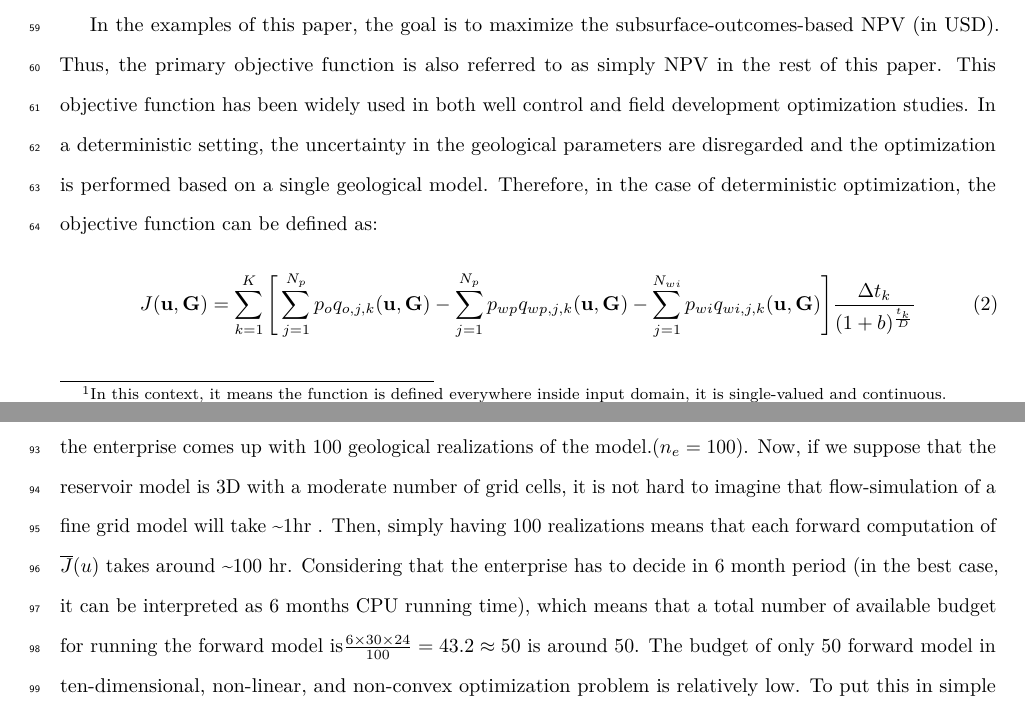
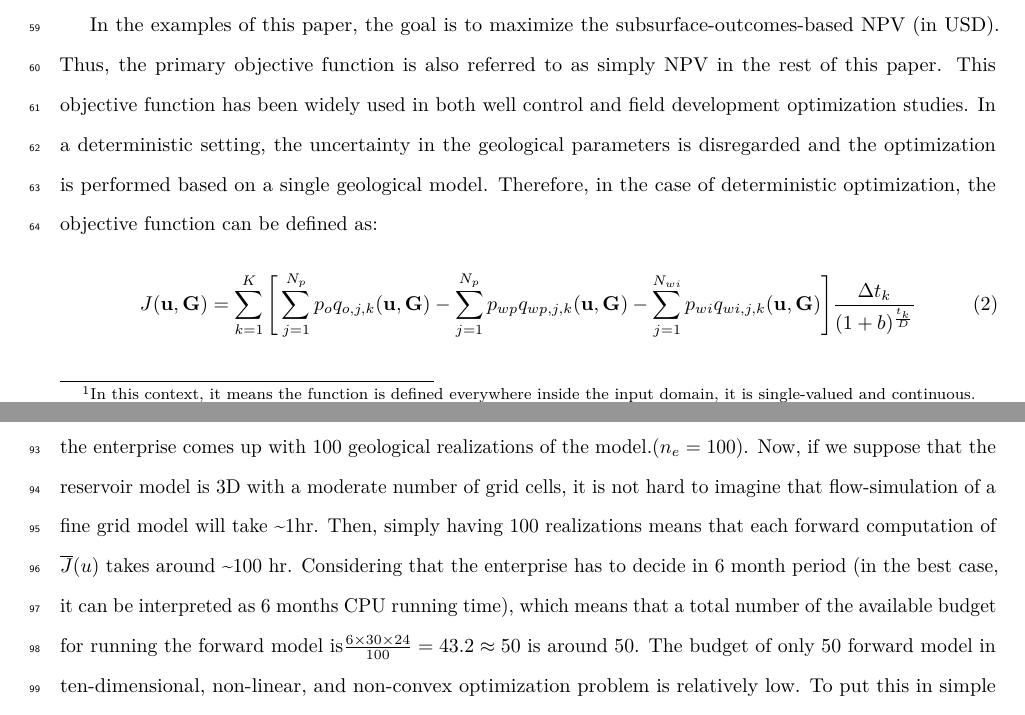
Before and after one commit to Peymankor/Bayesopt_well_control, a LaTeX paper (0_Paper1_main.tex): two parts of pages 4 and 6 of 34, joined at a grey line, cut so that both start at the same text. Compiled offline with pdfLaTeX.

Commit message:
new changes after rendering

```diff
--- a/0_Paper1_main.tex
+++ b/0_Paper1_main.tex
@@ -218,7 +218,7 @@ In Figure \ref{fig:optglobal} we can see some examples where the surface of \(f\
 \caption{This plot may change, it does not show what exactly I want to say...}\label{fig:optglobal}
 \end{figure}
 
-In the examples of this paper, the goal is to maximize the subsurface-outcomes-based NPV (in USD). Thus, the primary objective function is also referred to as simply NPV in the rest of this paper. This objective function has been widely used in both well control and field development optimization studies. In a deterministic setting, the uncertainty in the geological parameters are disregarded and the optimization is performed based on a single geological model. Therefore, in the case of deterministic optimization, the objective function can be defined as:
+In the examples of this paper, the goal is to maximize the subsurface-outcomes-based NPV (in USD). Thus, the primary objective function is also referred to as simply NPV in the rest of this paper. This objective function has been widely used in both well control and field development optimization studies. In a deterministic setting, the uncertainty in the geological parameters is disregarded and the optimization is performed based on a single geological model. Therefore, in the case of deterministic optimization, the objective function can be defined as:
 
 \begin{equation}
 J(\mathbf{u, G})= \sum_{k=1}^{K} \Bigg [\sum_{j=1}^{N_p}p_oq_{o,j,k}(\mathbf{u, G})
@@ -238,7 +238,7 @@ As mentioned above, Equation \eqref{eq:npvdet} lacks to capture the uncertainty
 
 Where in Equation \eqref{eq:npvopt} contrary to Equation \eqref{eq:npvdet}, there is not one, rather \(n_e\) geological realizations, each of them written as \(G_{re}\). In this work, the objective is to optimize the Equation \eqref{eq:npvopt}, where it is simply EV value of NPV defined in \eqref{eq:npvdet} over all realizations.\\
 
-It is well defined in the literature that optimizing Equation \eqref{eq:npvopt} is computationally prohibitive (de Brito and Durlofsky, 2021a; Hong et al., 2017a; Nwachukwu et al., 2018). Not only because thousand(s) of PDE have to be solved in the flow-simulation in order to compute the \(q_o, q_{wp}, q_{wi}\); the flow simulation must be enumerated over all realizations \(n_e\) to compute \(\overline{J}(u)\). Let's assume a simple case to illustrate the computational burden of this optimization problem. Assume that an E\&P enterprise is in the process of finding the bottom hole pressure of five injection wells and shut-in time of other five production wells, \(D=10\). The geology team of the enterprise comes up with 100 geological realizations of the model.(\(n_e=100\)). Now, if we suppose that the reservoir model is 3D with a moderate number of grid cells, it is not hard to imagine that flow-simulation of a fine grid model will take \textasciitilde1hr . Then, simply having 100 realizations means that each forward computation of \(\overline{J}(u)\) takes around \textasciitilde100 hr. Considering that the enterprise has to decide in 6 month period (in the best case, it can be interpreted as 6 months CPU running time), which means that a total number of available budget for running the forward model is\(\frac{6 \times 30 \times 24 }{100}= 43.2 \approx 50\) is around 50. The budget of only \(50\) forward model in ten-dimensional, non-linear, and non-convex optimization problem is relatively low. To put this in simple terms, if we say that each dimension of the control variable \(\mathbf{u}\), could be discretized into ten possible cases, then total available solutions for this optimization problem will be \(\text {Number of all possible solutions} = 10^{10}\). As it is clear, finding the best solution from a pool of ten billion possible solutions with only 50 shots is a pretty much hard undertaking.\\
+It is well defined in the literature that optimizing Equation \eqref{eq:npvopt} is computationally prohibitive (de Brito and Durlofsky, 2021a; Hong et al., 2017a; Nwachukwu et al., 2018). Not only because thousand(s) of PDE have to be solved in the flow-simulation in order to compute the \(q_o, q_{wp}, q_{wi}\); the flow simulation must be enumerated over all realizations \(n_e\) to compute \(\overline{J}(u)\). Let's assume a simple case to illustrate the computational burden of this optimization problem. Assume that an E\&P enterprise is in the process of finding the bottom hole pressure of five injection wells and shut-in time of other five production wells, \(D=10\). The geology team of the enterprise comes up with 100 geological realizations of the model.(\(n_e=100\)). Now, if we suppose that the reservoir model is 3D with a moderate number of grid cells, it is not hard to imagine that flow-simulation of a fine grid model will take \textasciitilde1hr. Then, simply having 100 realizations means that each forward computation of \(\overline{J}(u)\) takes around \textasciitilde100 hr. Considering that the enterprise has to decide in 6 month period (in the best case, it can be interpreted as 6 months CPU running time), which means that a total number of the available budget for running the forward model is\(\frac{6 \times 30 \times 24 }{100}= 43.2 \approx 50\) is around 50. The budget of only \(50\) forward model in ten-dimensional, non-linear, and non-convex optimization problem is relatively low. To put this in simple terms, if we say that each dimension of the control variable \(\mathbf{u}\), could be discretized into ten possible cases, then total available solutions for this optimization problem will be \(\text {Number of all possible solutions} = 10^{10}\). As it is clear, finding the best solution from a pool of ten billion possible solutions with only 50 shots is a pretty much hard undertaking.\\
 
 The rest of this paper will be arguing that the Bayesian Optimization workflow has especial strength to deal with the three difficulties described above. Where the workflow needs to capture the optimum global point (area) while having a small forward evaluation budget.
 
```
Also changed, not shown: 0_Paper1_main.pdf, 0_Paper1_main_files/figure-latex/allinone-1.pdf, 0_Paper1_main_files/figure-latex/diffu-1.pdf, 0_Paper1_main_files/figure-latex/difinit-1.pdf, 0_Paper1_main_files/figure-latex/exampleshow-1.pdf, 0_Paper1_main_files/figure-latex/guass-1-1.pdf, 0_Paper1_main_files/figure-latex/guass-2-1.pdf, 0_Paper1_main_files/figure-latex/lhsbayesop-1.pdf, 0_Paper1_main_files/figure-latex/lhssampling-1.pdf, 0_Paper1_main_files/figure-latex/onedplot-1.pdf, 0_Paper1_main_files/figure-latex/unnamed-chunk-11-1.pdf, 0_Paper1_main_files/figure-latex/unnamed-chunk-12-1.pdf, 0_Paper1_main_files/figure-latex/unnamed-chunk-14-1.pdf, 0_Paper1_main_files/figure-latex/utilitycurve-1.pdf, 1 more files.
